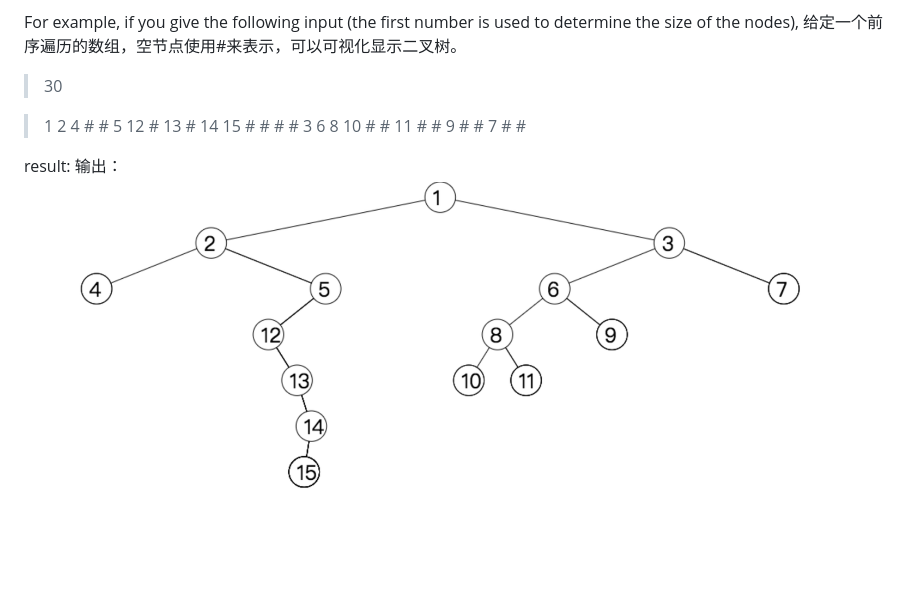
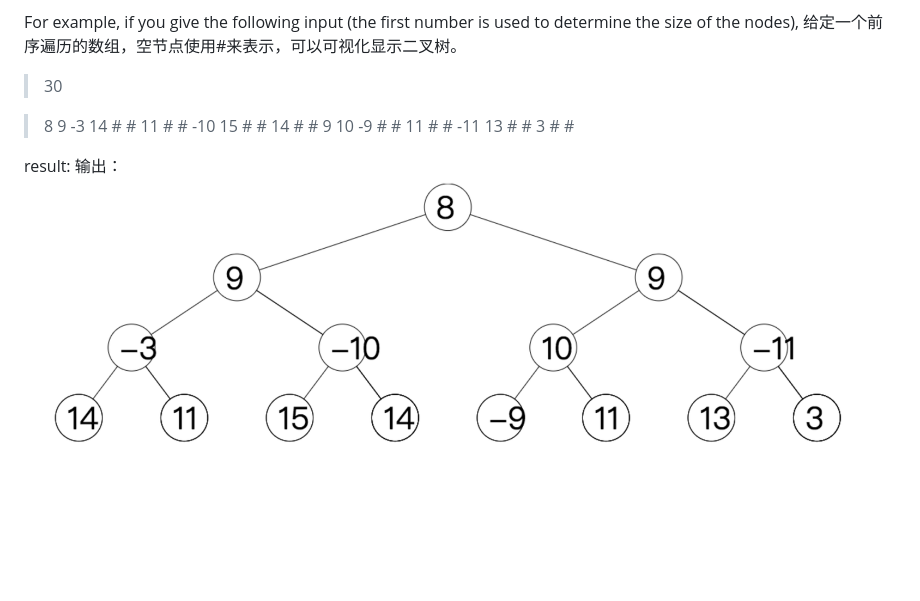
Before and after one commit to pandakingli/binarytree2see, a Markdown page: README.md, the part around the change. Rendered like a GitHub page; pictures changed too: demo.png.

Commit message:
demo修改

```diff
--- a/README.md
+++ b/README.md
@@ -6,7 +6,7 @@ For example, if you give the following input (the first number is used to determ
 给定一个前序遍历的数组，空节点使用#来表示，可以可视化显示二叉树。
 > 30
 
-> 1 2 4 # # 5 12 # 13 # 14 15 # # # # 3 6 8 10 # # 11 # # 9 # # 7 # #
+> 8 9 -3 14 # # 11 # # -10 15 # # 14 # # 9 10 -9 # # 11 # # -11 13 # # 3 # #
 
  result:
 输出：
```
